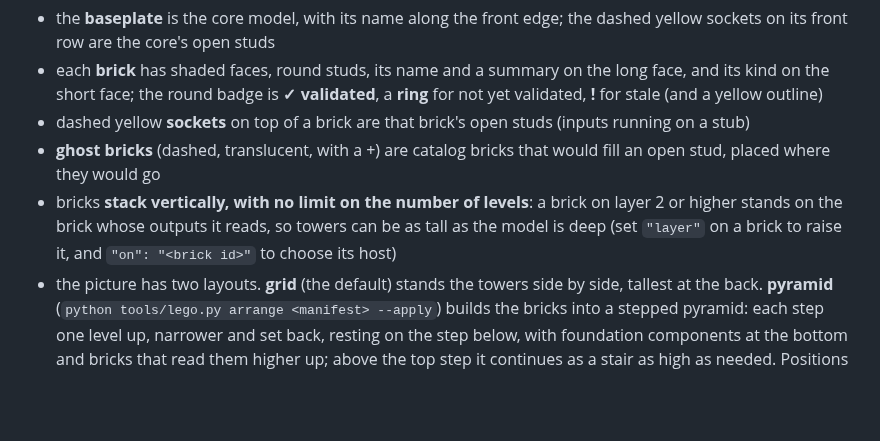
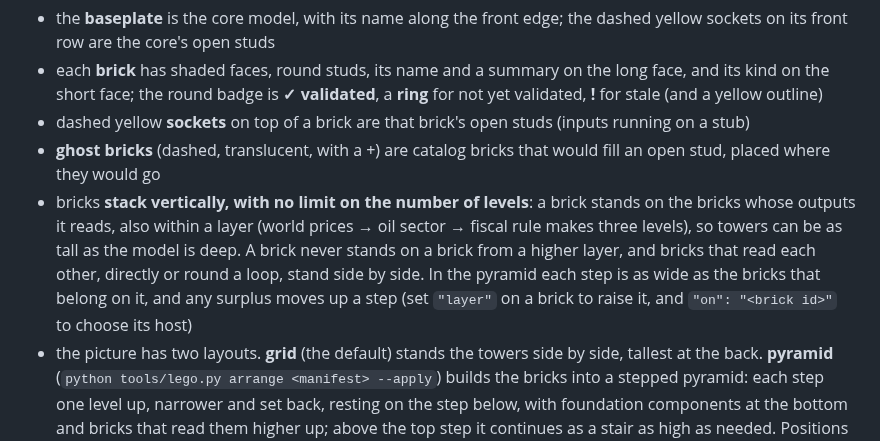
Before and after one commit to tatashbar/Economic-Modeling-Studio, a Markdown page: docs/lego.md, the part around the change. Rendered like a GitHub page; blank space fills up the shorter version.

```diff
--- a/docs/lego.md
+++ b/docs/lego.md
@@ -51,7 +51,7 @@ Every `/build-*` command now ends by registering the model as a lego set, so mod
 - each **brick** has shaded faces, round studs, its name and a summary on the long face, and its kind on the short face; the round badge is **✓ validated**, a **ring** for not yet validated, **!** for stale (and a yellow outline)
 - dashed yellow **sockets** on top of a brick are that brick's open studs (inputs running on a stub)
 - **ghost bricks** (dashed, translucent, with a +) are catalog bricks that would fill an open stud, placed where they would go
-- bricks **stack vertically, with no limit on the number of levels**: a brick on layer 2 or higher stands on the brick whose outputs it reads, so towers can be as tall as the model is deep (set `"layer"` on a brick to raise it, and `"on": "<brick id>"` to choose its host)
+- bricks **stack vertically, with no limit on the number of levels**: a brick stands on the bricks whose outputs it reads, also within a layer (world prices → oil sector → fiscal rule makes three levels), so towers can be as tall as the model is deep. A brick never stands on a brick from a higher layer, and bricks that read each other, directly or round a loop, stand side by side. In the pyramid each step is as wide as the bricks that belong on it, and any surplus moves up a step (set `"layer"` on a brick to raise it, and `"on": "<brick id>"` to choose its host)
 - the picture has two layouts. **grid** (the default) stands the towers side by side, tallest at the back. **pyramid** (`python tools/lego.py arrange <manifest> --apply`) builds the bricks into a stepped pyramid: each step one level up, narrower and set back, resting on the step below, with foundation components at the bottom and bricks that read them higher up; above the top step it continues as a stair as high as needed. Positions are stored in each brick's `"place"` (`x`, `y`, `level`, and `rot` 0 or 90), so any brick can be moved by hand; bricks without a place stand in the front yard. `arrange --style grid` clears the positions. Positions only affect the picture, never the wiring
 - the **studs show what each brick is made of**: they are shared among its elements in proportion to their counts. Yellow **x** variables, blue **=** equations, red **θ** parameters, orange **ε** shocks, green **D** data series, purple **≤** constraints. The brick colour stays the component type, so the picture answers two questions at once: which part of the economy, and what it is built from. A switch under the picture colours the studs by component instead; a brick without declared elements keeps plain studs
 - the **Inside the bricks** panel lists each brick with a bar split by element, the counts by status (endogenous or exogenous; estimated, calibrated or assumed; verified or unverified; data vintage) and its findings
```
Also changed, not shown: README.md (+4 -3 lines), docs/images/lego-full-set.png, docs/images/lego-hover.png, docs/images/lego-inside-bricks.png, docs/images/lego-starter-set.png, 8 other files.
